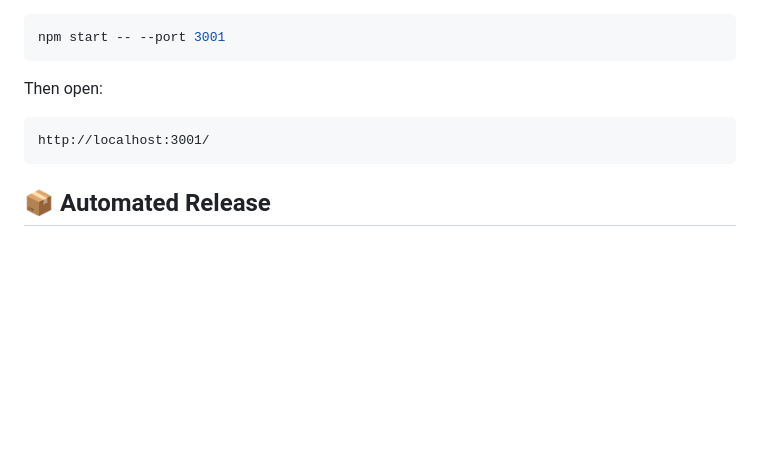
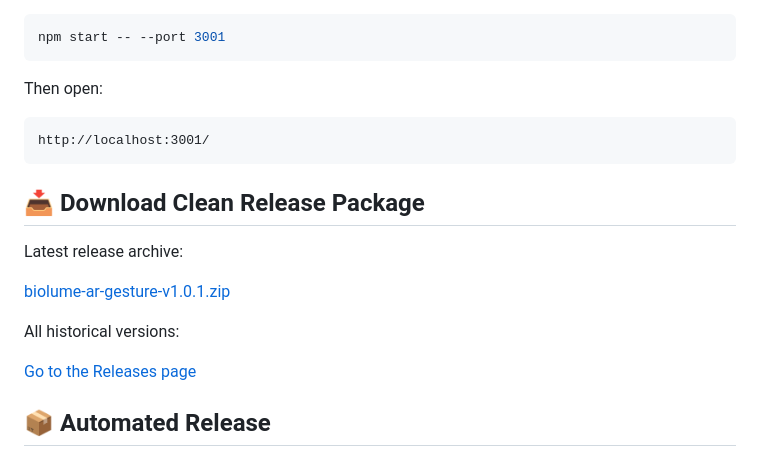
Before and after one commit to Beverly621/biolume-ar-gesture, a Markdown page: README.md, the part around the change. Drawn GitHub-style; blank space fills up the shorter version.

Commit message:
Add release download links to README

````diff
--- a/README.md
+++ b/README.md
@@ -113,6 +113,16 @@ Then open:
 http://localhost:3001/
 ```
 
+## 📥 Download Clean Release Package
+
+Latest release archive:
+
+[biolume-ar-gesture-v1.0.1.zip](https://github.com/Beverly621/biolume-ar-gesture/releases/download/v1.0.1/biolume-ar-gesture-v1.0.1.zip)
+
+All historical versions:
+
+[Go to the Releases page](https://github.com/Beverly621/biolume-ar-gesture/releases)
+
 ## 📦 Automated Release
 
 This repository uses GitHub Actions to build and publish GitHub Releases automatically. Do not upload release archives manually.
````
Also changed, not shown: README_ZH.md (+10 -0 lines).
